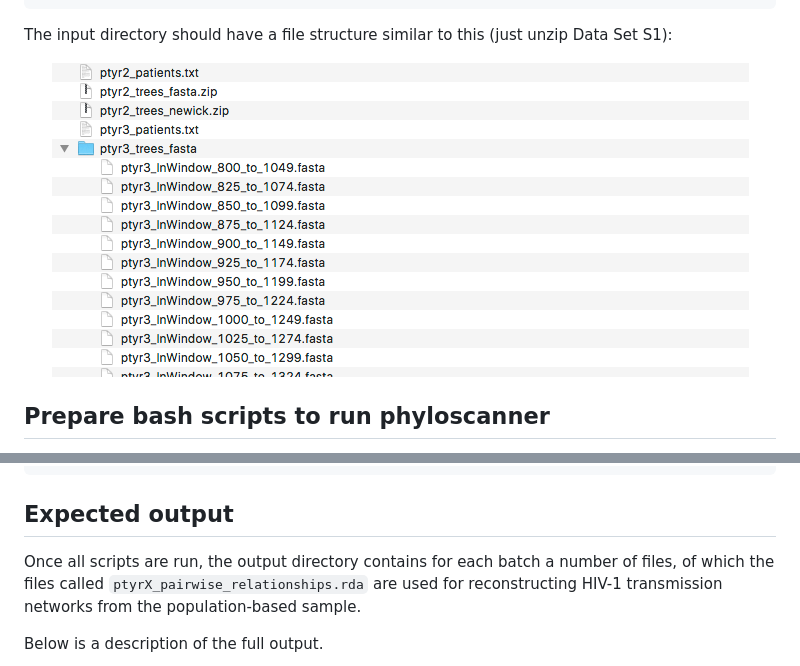
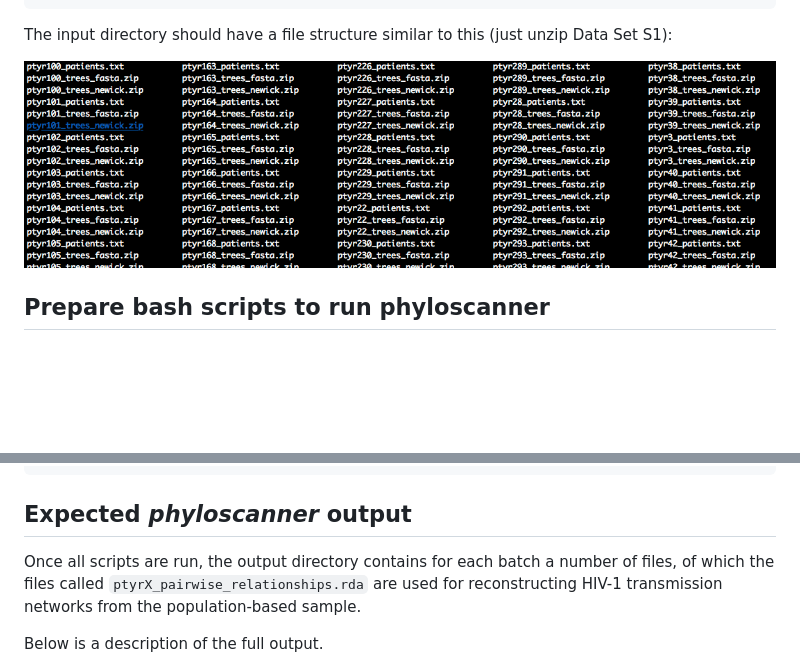
Before and after one commit to olli0601/Phyloscanner.R.utilities, a Markdown page: vignettes/Rakai.01.run_phyloscanner.md, 2 parts joined by grey strips. Rendered like a GitHub page; pictures changed too: vignettes/Rakai.01.run_phyloscanner.directorystructure.png; blank space fills up the shorter version.

````diff
--- a/vignettes/Rakai.01.run_phyloscanner.md
+++ b/vignettes/Rakai.01.run_phyloscanner.md
@@ -270,7 +272,7 @@ invisible(pty.c[,	{
 	}, by='PTY_RUN'])
 ```
 
-## Expected output
+## Expected *phyloscanner* output
 Once all scripts are run, the output directory contains for each batch a number
 of files, of which the files called `ptyrX_pairwise_relationships.rda`
 are used for reconstructing HIV-1 transmission networks from the
````
Also changed, not shown: other parts of vignettes/Rakai.01.run_phyloscanner.md (+4 -2 lines), 6 other files.
